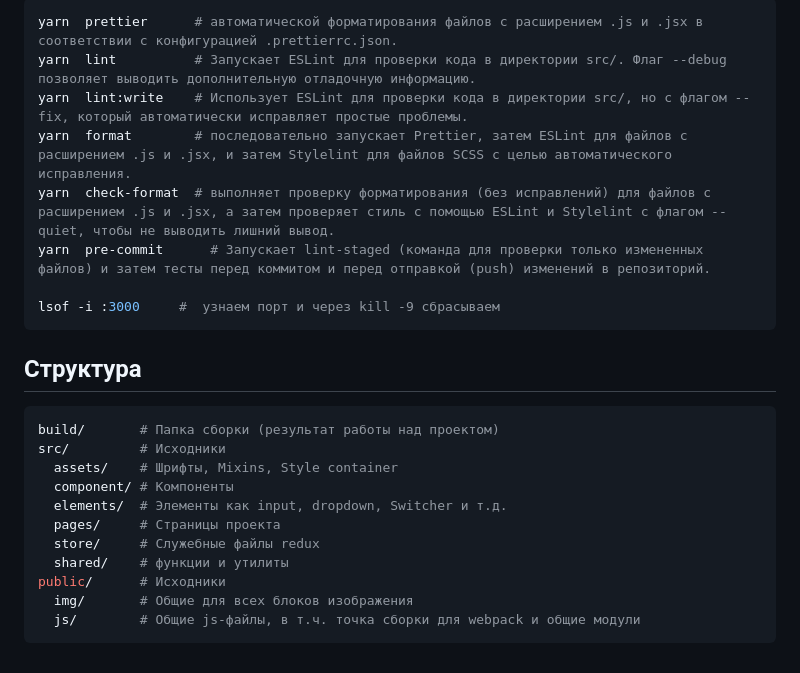
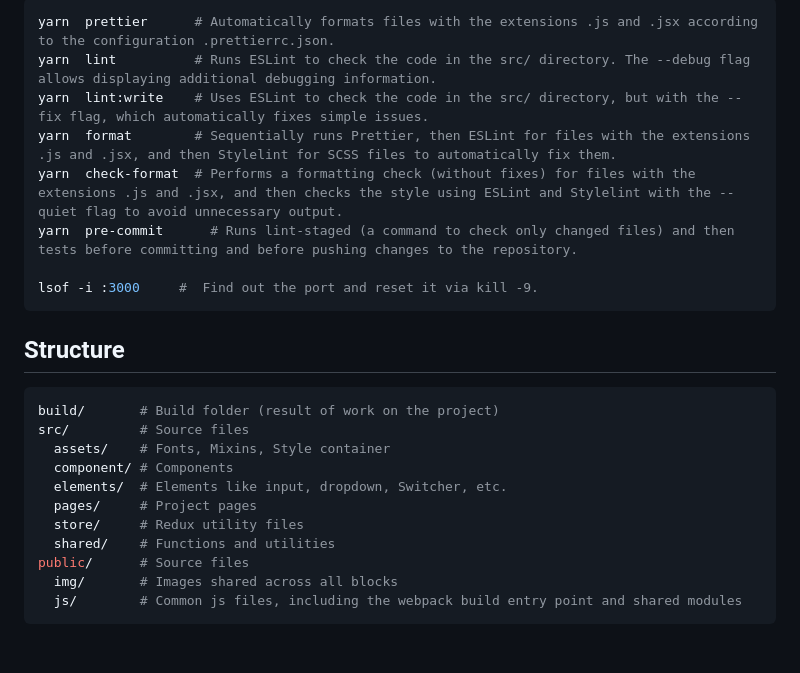
Before and after one commit to obj-QED/react-redux, a Markdown page: README.md, the part around the change printed below. Rendered like a GitHub page.

````diff
--- a/README.md
+++ b/README.md
@@ -93,27 +93,27 @@ yarn check-format || yarn format
 
 ```bash
-yarn  prettier      # автоматической форматирования файлов с расширением .js и .jsx в соответствии с конфигурацией .prettierrc.json.
-yarn  lint          # Запускает ESLint для проверки кода в директории src/. Флаг --debug позволяет выводить дополнительную отладочную информацию.
-yarn  lint:write    # Использует ESLint для проверки кода в директории src/, но с флагом --fix, который автоматически исправляет простые проблемы.
-yarn  format        # последовательно запускает Prettier, затем ESLint для файлов с расширением .js и .jsx, и затем Stylelint для файлов SCSS с целью автоматического исправления.
-yarn  check-format  # выполняет проверку форматирования (без исправлений) для файлов с расширением .js и .jsx, а затем проверяет стиль с помощью ESLint и Stylelint с флагом --quiet, чтобы не выводить лишний вывод.
-yarn  pre-commit      # Запускает lint-staged (команда для проверки только измененных файлов) и затем тесты перед коммитом и перед отправкой (push) изменений в репозиторий.
+yarn  prettier      # Automatically formats files with the extensions .js and .jsx according to the configuration .prettierrc.json.
+yarn  lint          # Runs ESLint to check the code in the src/ directory. The --debug flag allows displaying additional debugging information.
+yarn  lint:write    # Uses ESLint to check the code in the src/ directory, but with the --fix flag, which automatically fixes simple issues.
+yarn  format        # Sequentially runs Prettier, then ESLint for files with the extensions .js and .jsx, and then Stylelint for SCSS files to automatically fix them.
+yarn  check-format  # Performs a formatting check (without fixes) for files with the extensions .js and .jsx, and then checks the style using ESLint and Stylelint with the --quiet flag to avoid unnecessary output.
+yarn  pre-commit      # Runs lint-staged (a command to check only changed files) and then tests before committing and before pushing changes to the repository.
 
-lsof -i :3000     #  узнаем порт и через kill -9 сбрасываем
+lsof -i :3000     #  Find out the port and reset it via kill -9.
 ```
 
-## Структура
+## Structure
 
 ```bash
-build/       # Папка сборки (результат работы над проектом)
-src/         # Исходники
-  assets/    # Шрифты, Mixins, Style container
-  component/ # Компоненты
-  elements/  # Элементы как input, dropdown, Switcher и т.д.
-  pages/     # Страницы проекта
-  store/     # Служебные файлы redux
-  shared/    # функции и утилиты
-public/      # Исходники
-  img/       # Общие для всех блоков изображения
-  js/        # Общие js-файлы, в т.ч. точка сборки для webpack и общие модули
+build/       # Build folder (result of work on the project)
+src/         # Source files
+  assets/    # Fonts, Mixins, Style container
+  component/ # Components
+  elements/  # Elements like input, dropdown, Switcher, etc.
+  pages/     # Project pages
+  store/     # Redux utility files
+  shared/    # Functions and utilities
+public/      # Source files
+  img/       # Images shared across all blocks
+  js/        # Common js files, including the webpack build entry point and shared modules
 ```
````
Also changed, not shown: other parts of README.md (+22 -22 lines).
